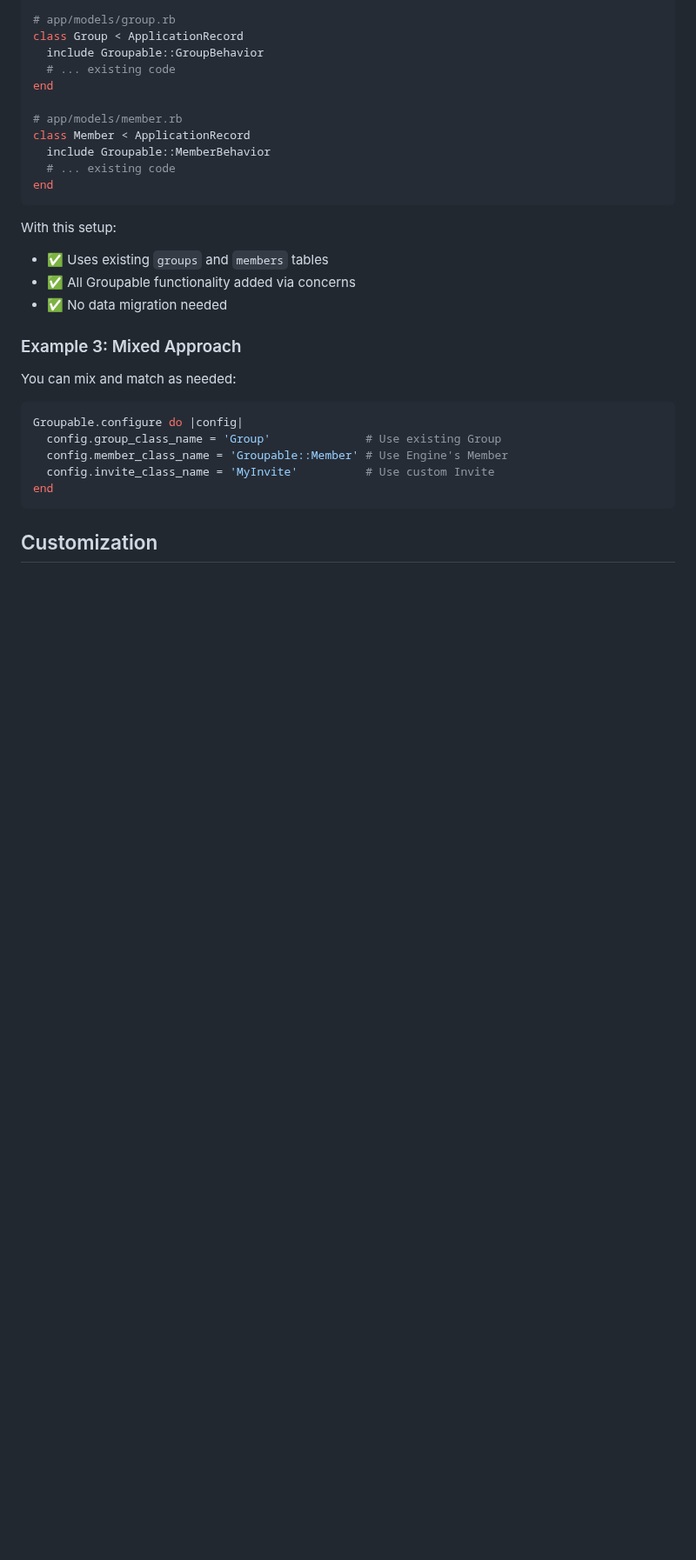
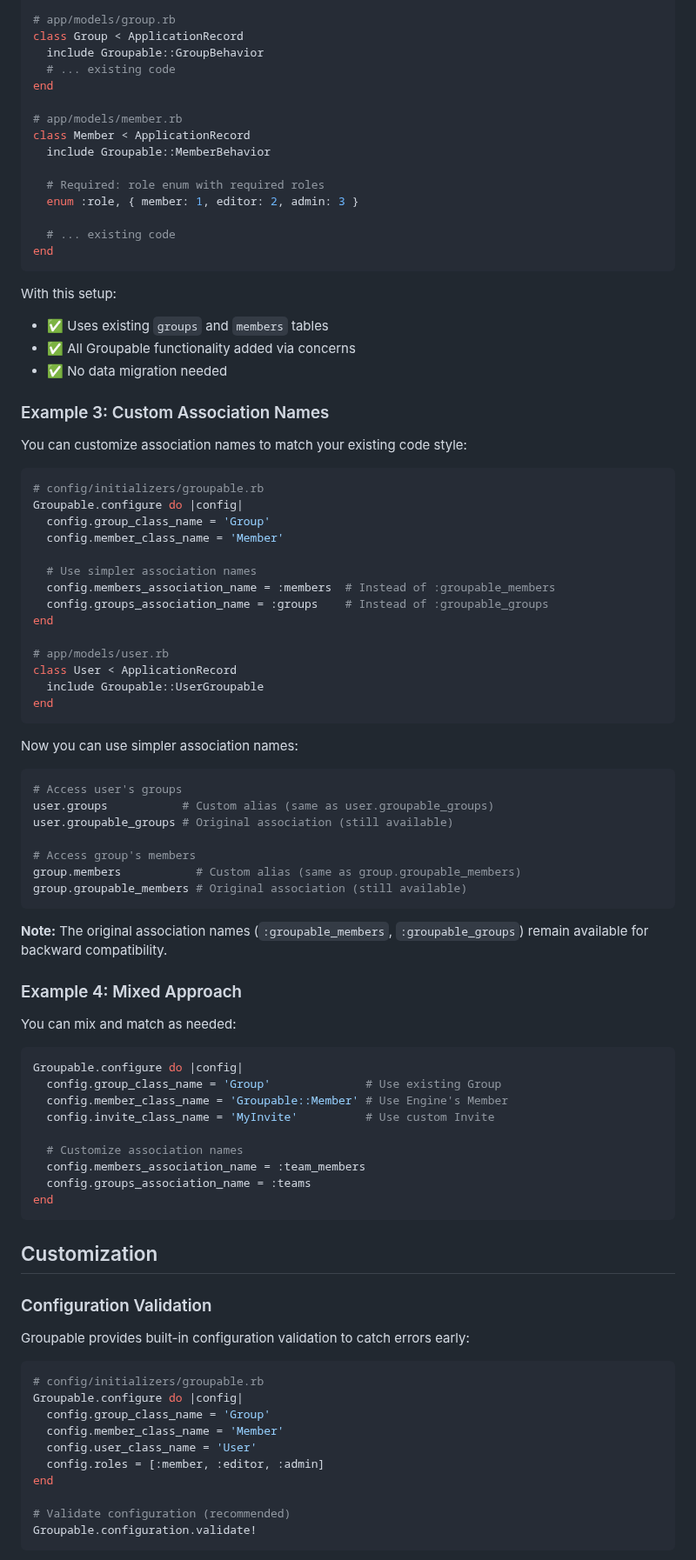
Before and after one commit to aspick/groupable, a Markdown page: README.md, the part around one of its changes. Shown at 87% size. Rendered like a GitHub page; blank space fills up the shorter version.

````diff
--- a/README.md
+++ b/README.md
@@ -244,6 +267,10 @@ end
 # app/models/member.rb
 class Member < ApplicationRecord
   include Groupable::MemberBehavior
+
+  # Required: role enum with required roles
+  enum :role, { member: 1, editor: 2, admin: 3 }
+
   # ... existing code
 end
 ```
@@ -253,7 +280,42 @@ With this setup:
 - ✅ All Groupable functionality added via concerns
 - ✅ No data migration needed
 
-### Example 3: Mixed Approach
+### Example 3: Custom Association Names
+
+You can customize association names to match your existing code style:
+
+```ruby
+# config/initializers/groupable.rb
+Groupable.configure do |config|
+  config.group_class_name = 'Group'
+  config.member_class_name = 'Member'
+
+  # Use simpler association names
+  config.members_association_name = :members  # Instead of :groupable_members
+  config.groups_association_name = :groups    # Instead of :groupable_groups
+end
+
+# app/models/user.rb
+class User < ApplicationRecord
+  include Groupable::UserGroupable
+end
+```
+
+Now you can use simpler association names:
+
+```ruby
+# Access user's groups
+user.groups           # Custom alias (same as user.groupable_groups)
+user.groupable_groups # Original association (still available)
+
+# Access group's members
+group.members           # Custom alias (same as group.groupable_members)
+group.groupable_members # Original association (still available)
+```
+
+**Note:** The original association names (`:groupable_members`, `:groupable_groups`) remain available for backward compatibility.
+
+### Example 4: Mixed Approach
 
 You can mix and match as needed:
 
@@ -262,7 +324,29 @@ Groupable.configure do |config|
   config.group_class_name = 'Group'              # Use existing Group
   config.member_class_name = 'Groupable::Member' # Use Engine's Member
   config.invite_class_name = 'MyInvite'          # Use custom Invite
+
+  # Customize association names
+  config.members_association_name = :team_members
+  config.groups_association_name = :teams
 end
 ```
 
 ## Customization
+
+### Configuration Validation
+
+Groupable provides built-in configuration validation to catch errors early:
+
+```ruby
+# config/initializers/groupable.rb
+Groupable.configure do |config|
+  config.group_class_name = 'Group'
+  config.member_class_name = 'Member'
+  config.user_class_name = 'User'
+  config.roles = [:member, :editor, :admin]
+end
+
+# Validate configuration (recommended)
+Groupable.configuration.validate!
+```
+
````
Also changed, not shown: other parts of README.md (+46 -1 lines).
